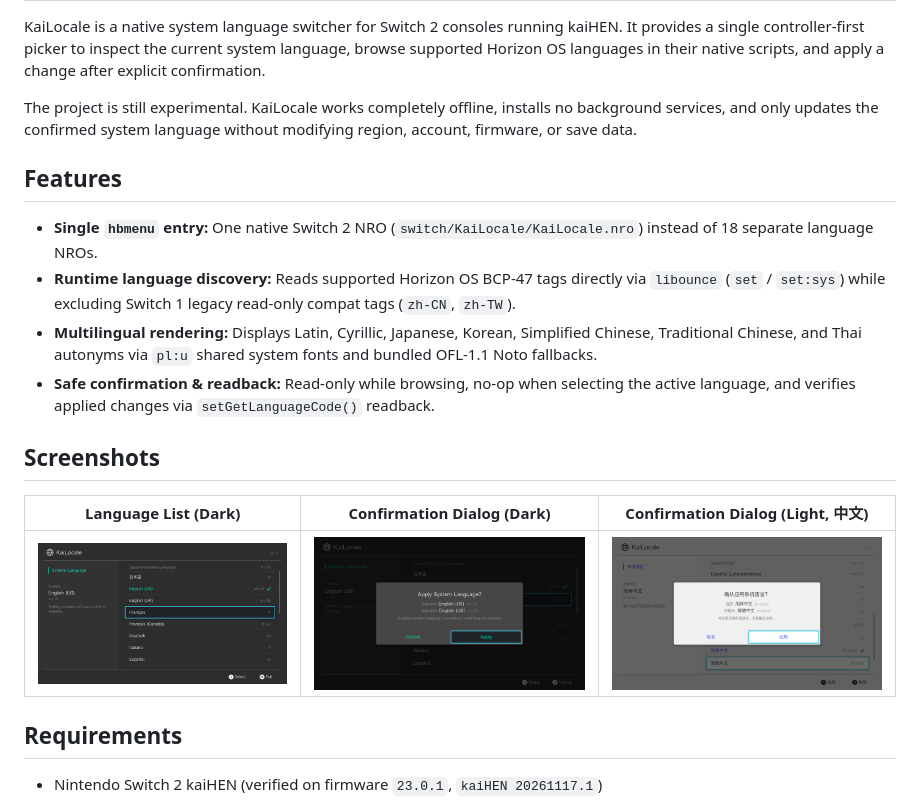
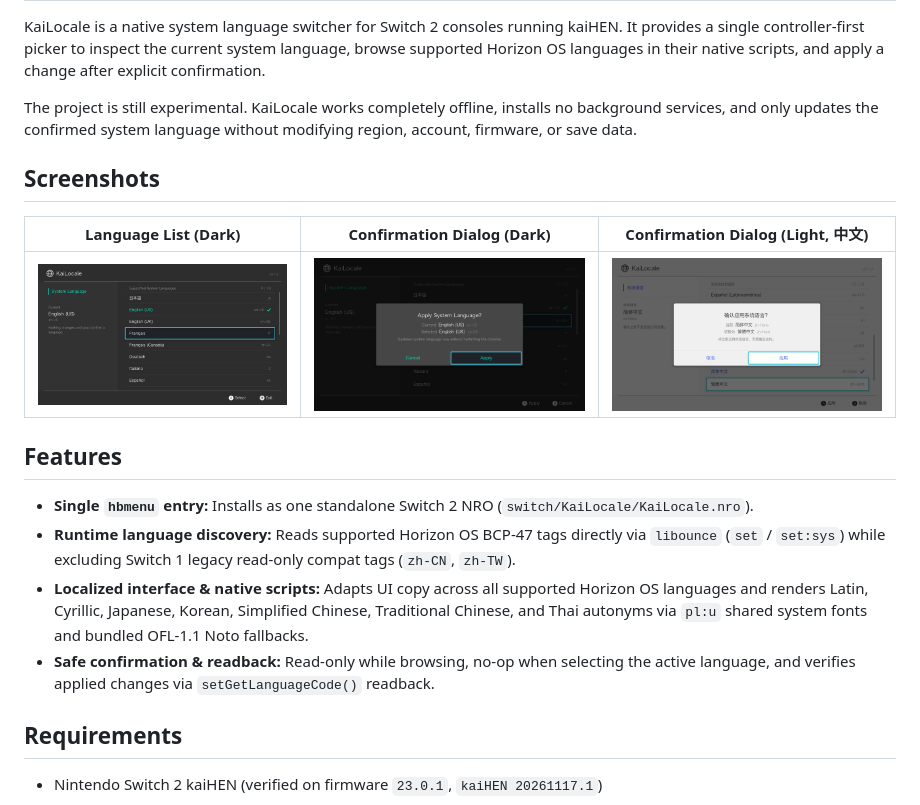
Before and after one commit to thedavidweng/kailocale, a Markdown page: README.md, the part around one of its changes. Drawn GitHub-style.

```diff
--- a/README.md
+++ b/README.md
@@ -4,18 +8,18 @@ KaiLocale is a native system language switcher for Switch 2 consoles running kai
 
 The project is still experimental. KaiLocale works completely offline, installs no background services, and only updates the confirmed system language without modifying region, account, firmware, or save data.
 
-## Features
-
-- **Single `hbmenu` entry:** One native Switch 2 NRO (`switch/KaiLocale/KaiLocale.nro`) instead of 18 separate language NROs.
-- **Runtime language discovery:** Reads supported Horizon OS BCP-47 tags directly via `libounce` (`set` / `set:sys`) while excluding Switch 1 legacy read-only compat tags (`zh-CN`, `zh-TW`).
-- **Multilingual rendering:** Displays Latin, Cyrillic, Japanese, Korean, Simplified Chinese, Traditional Chinese, and Thai autonyms via `pl:u` shared system fonts and bundled OFL-1.1 Noto fallbacks.
-- **Safe confirmation & readback:** Read-only while browsing, no-op when selecting the active language, and verifies applied changes via `setGetLanguageCode()` readback.
-
 ## Screenshots
 
 | Language List (Dark) | Confirmation Dialog (Dark) | Confirmation Dialog (Light, 中文) |
 |---|---|---|
 | ![Language list in dark theme](docs/images/list-dark.png) | ![Confirmation dialog in dark theme](docs/images/confirm-dark.png) | ![Confirmation dialog in light theme with Chinese UI](docs/images/confirm-light-zh.png) |
+
+## Features
+
+- **Single `hbmenu` entry:** Installs as one standalone Switch 2 NRO (`switch/KaiLocale/KaiLocale.nro`).
+- **Runtime language discovery:** Reads supported Horizon OS BCP-47 tags directly via `libounce` (`set` / `set:sys`) while excluding Switch 1 legacy read-only compat tags (`zh-CN`, `zh-TW`).
+- **Localized interface & native scripts:** Adapts UI copy across all supported Horizon OS languages and renders Latin, Cyrillic, Japanese, Korean, Simplified Chinese, Traditional Chinese, and Thai autonyms via `pl:u` shared system fonts and bundled OFL-1.1 Noto fallbacks.
+- **Safe confirmation & readback:** Read-only while browsing, no-op when selecting the active language, and verifies applied changes via `setGetLanguageCode()` readback.
 
 ## Requirements
 
```
Also changed, not shown: other parts of README.md (+4 -0 lines), assets/icon.jpg, docs/images/icon.png (added), 1 other file.
